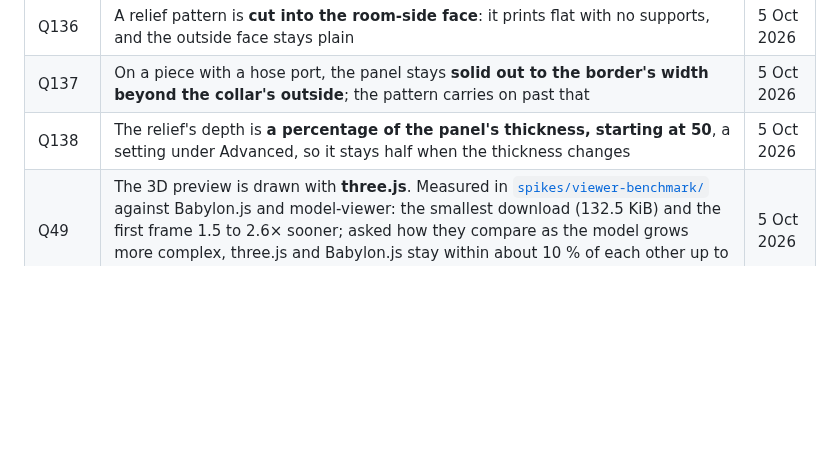
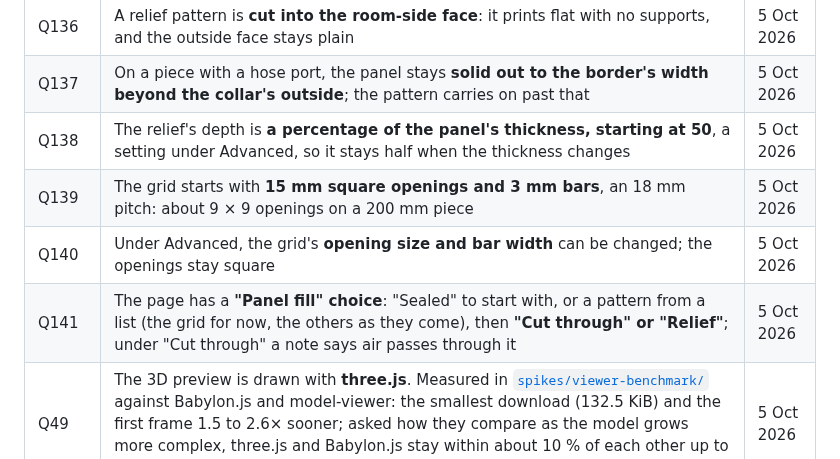
Before and after one commit to AlonRR/parametric-window-sealer, a Markdown page: docs/status.md, the part around the change. Rendered like a GitHub page; blank space fills up the shorter version.

Commit message:
docs(status): record the grid pattern's decisions, Q139 to Q141
15 mm square openings and 3 mm bars to start (Q139), both changeable
under Advanced (Q140), and a Panel fill choice: Sealed or a pattern,
cut through or relief (Q141).

```diff
--- a/docs/status.md
+++ b/docs/status.md
@@ -157,6 +157,9 @@ is chosen (Q22) and measured in `spikes/engine-benchmark/`.
 | Q136 | A relief pattern is **cut into the room-side face**: it prints flat with no supports, and the outside face stays plain | 5 Oct 2026 |
 | Q137 | On a piece with a hose port, the panel stays **solid out to the border's width beyond the collar's outside**; the pattern carries on past that | 5 Oct 2026 |
 | Q138 | The relief's depth is **a percentage of the panel's thickness, starting at 50**, a setting under Advanced, so it stays half when the thickness changes | 5 Oct 2026 |
+| Q139 | The grid starts with **15 mm square openings and 3 mm bars**, an 18 mm pitch: about 9 × 9 openings on a 200 mm piece | 5 Oct 2026 |
+| Q140 | Under Advanced, the grid's **opening size and bar width** can be changed; the openings stay square | 5 Oct 2026 |
+| Q141 | The page has a **"Panel fill" choice**: "Sealed" to start with, or a pattern from a list (the grid for now, the others as they come), then **"Cut through" or "Relief"**; under "Cut through" a note says air passes through it | 5 Oct 2026 |
 | Q49 | The 3D preview is drawn with **three.js**. Measured in [`spikes/viewer-benchmark/`](../spikes/viewer-benchmark/README.md) against Babylon.js and model-viewer: the smallest download (132.5 KiB) and the first frame 1.5 to 2.6× sooner; asked how they compare as the model grows more complex, three.js and Babylon.js stay within about 10 % of each other up to 953 580 triangles, and the triangle count, not the library, is what slows a preview | 5 Oct 2026 |
 | Q33 | Within P1, the **three API forms that need no server come first**, ahead of the round hose port that Q28 had put first in line | 5 Oct 2026 |
 | Q32 | The **hosted web API is parked** (`api-hosted`, #48, moved to P3): "I don't have the funding to run a server" | 5 Oct 2026 |
```
